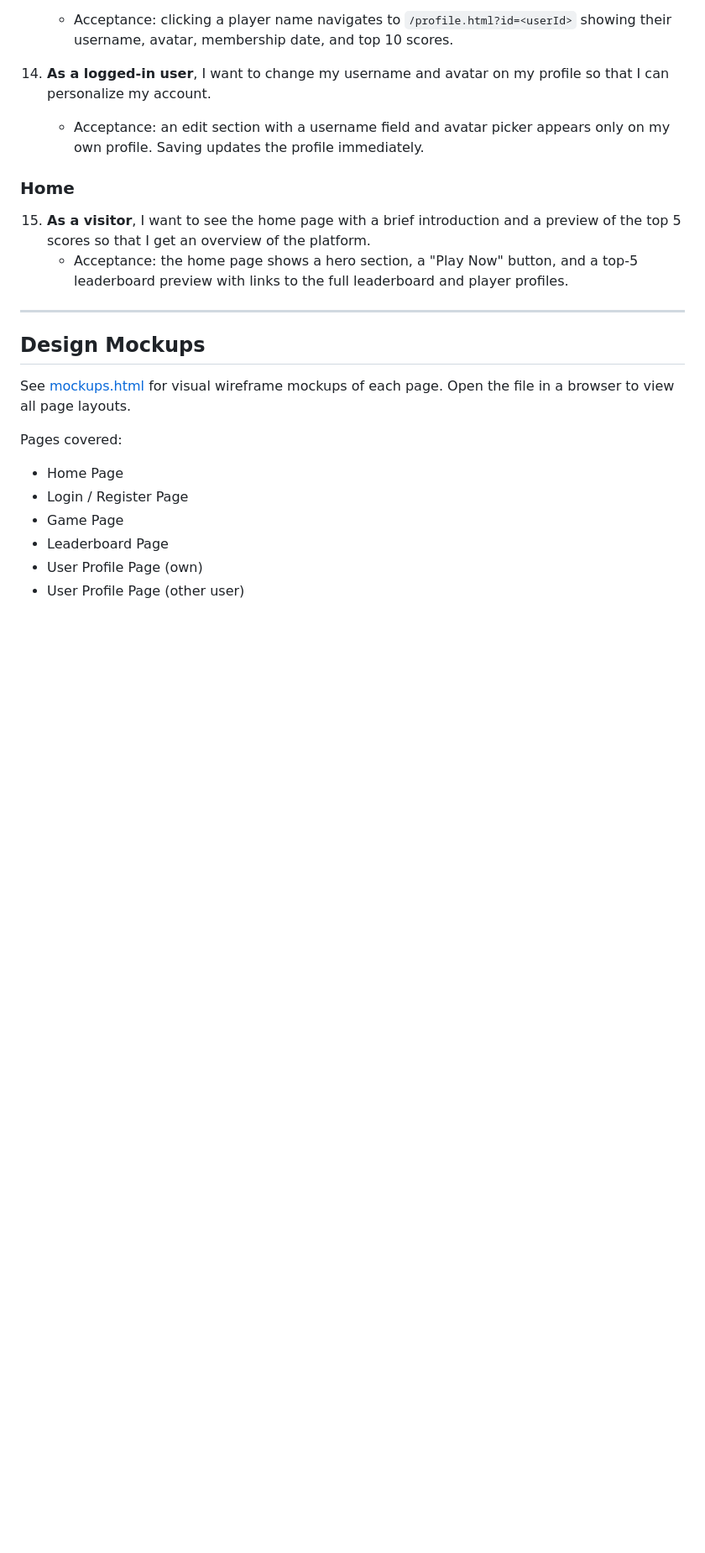
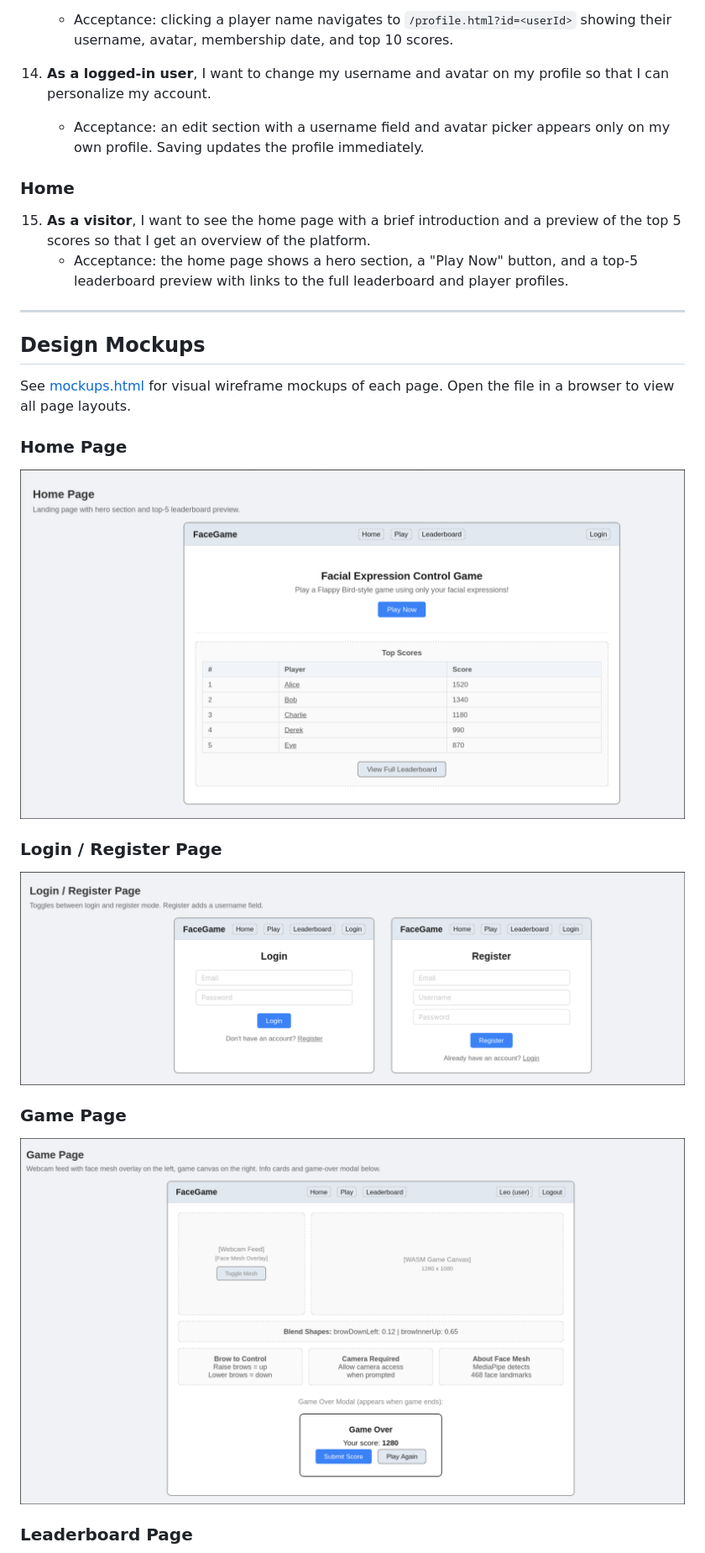
Before and after one commit to DriedYellowPeach/cs5610-project2, a Markdown page: doc/design.md, the part around one of its changes. Shown at 84% size. GitHub-like rendering; pictures changed too: doc/game-page.png (added), doc/home-page.png (added), doc/login-register-page.png (added); blank space fills up the shorter version.

Commit message:
doc: add page screenshots to design document

```diff
--- a/doc/design.md
+++ b/doc/design.md
@@ -143,10 +143,17 @@ The project is inspired by [Flappy Bird](https://flappybird.io/) and builds upon
 
 See [mockups.html](mockups.html) for visual wireframe mockups of each page. Open the file in a browser to view all page layouts.
 
-Pages covered:
-- Home Page
-- Login / Register Page
-- Game Page
-- Leaderboard Page
-- User Profile Page (own)
-- User Profile Page (other user)
+### Home Page
+
+![Home Page](home-page.png)
+
+### Login / Register Page
+
+![Login / Register Page](login-register-page.png)
+
+### Game Page
+
+![Game Page](game-page.png)
+
+### Leaderboard Page
+
```
Also changed, not shown: other parts of doc/design.md (+5 -0 lines), doc/leaderboard.png (added), doc/profile.png (added).
